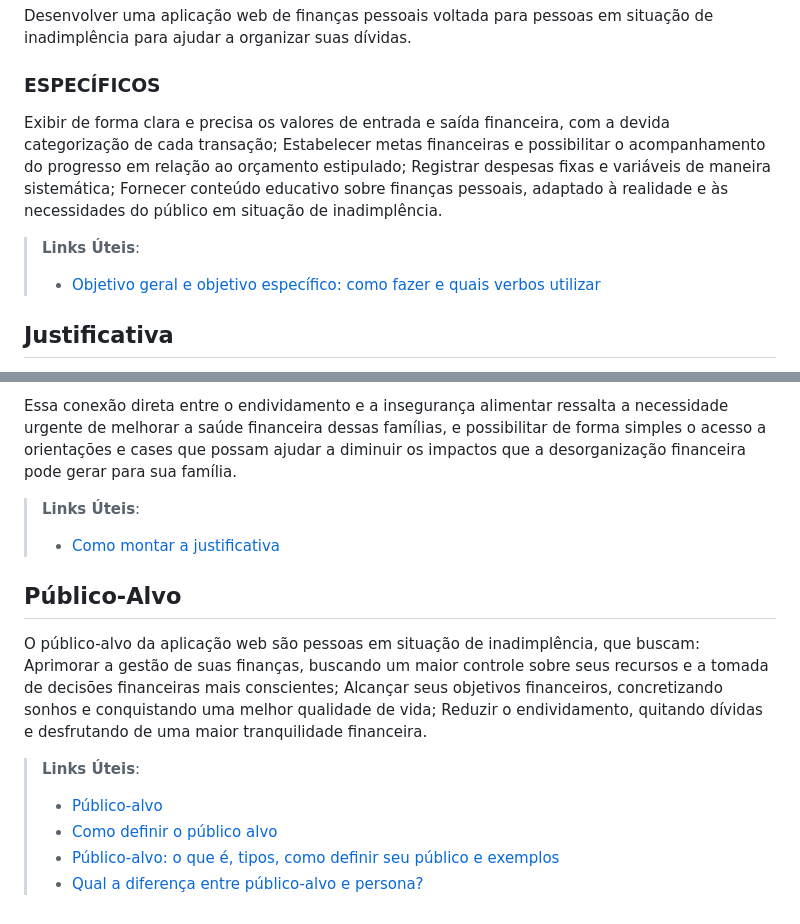
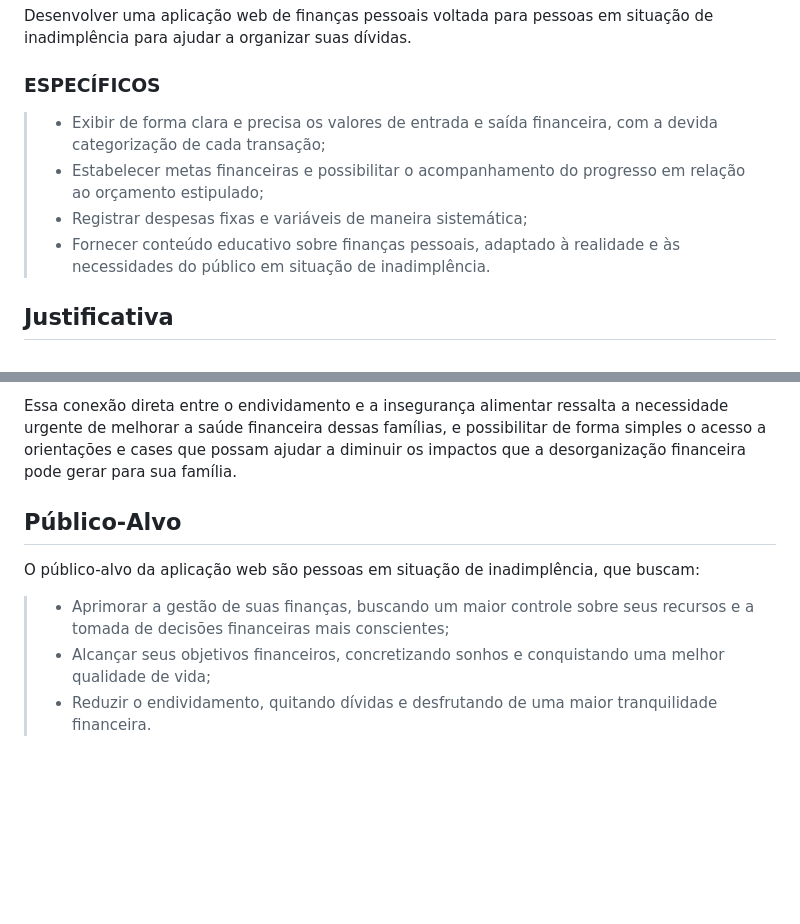
Before and after one commit to ICEI-PUC-Minas-PMV-SI/pmv-si-2024-1-pe1-t3-si_t3_app_web_1osem2024_gp03, a Markdown page: docs/01-Documentação de Contexto.md, 2 parts joined by grey strips. Drawn GitHub-style; blank space fills up the shorter version.

Commit message:
Doc de contexto atualizada

```diff
--- a/docs/01-Documentação de Contexto.md
+++ b/docs/01-Documentação de Contexto.md
@@ -20,14 +16,12 @@ Como uma aplicação web de gerenciamento financeiro, voltada para a população
 Desenvolver uma aplicação web de finanças pessoais voltada para pessoas em situação de inadimplência para ajudar a organizar suas dívidas.
 
 ### ESPECÍFICOS
-Exibir de forma clara e precisa os valores de entrada e saída financeira, com a devida categorização de cada transação;
-Estabelecer metas financeiras e possibilitar o acompanhamento do progresso em relação ao orçamento estipulado;
-Registrar despesas fixas e variáveis de maneira sistemática;
-Fornecer conteúdo educativo sobre finanças pessoais, adaptado à realidade e às necessidades do público em situação de inadimplência.
+> - Exibir de forma clara e precisa os valores de entrada e saída financeira, com a devida categorização de cada transação;
+> - Estabelecer metas financeiras e possibilitar o acompanhamento do progresso em relação ao orçamento estipulado;
+> - Registrar despesas fixas e variáveis de maneira sistemática;
+> - Fornecer conteúdo educativo sobre finanças pessoais, adaptado à realidade e às necessidades do público em situação de inadimplência.
 
 
-> **Links Úteis**:
-> - [Objetivo geral e objetivo específico: como fazer e quais verbos utilizar](https://blog.mettzer.com/diferenca-entre-objetivo-geral-e-objetivo-especifico/)
 
 ## Justificativa
 
@@ -37,19 +31,9 @@ Mesmo em um contexto pós-pandemia, em que a economia do país ainda se restabel
 Essa conexão direta entre o endividamento e a insegurança alimentar ressalta a necessidade urgente de melhorar a saúde financeira dessas famílias, e possibilitar de forma simples o acesso a orientações e cases que possam ajudar a diminuir os impactos que a desorganização financeira pode gerar para sua família.
 
 
-> **Links Úteis**:
-> - [Como montar a justificativa](https://guiadamonografia.com.br/como-montar-justificativa-do-tcc/)
-
 ## Público-Alvo
 
 O público-alvo da aplicação web são pessoas em situação de inadimplência, que buscam:
-Aprimorar a gestão de suas finanças, buscando um maior controle sobre seus recursos e a tomada de decisões financeiras mais conscientes;
-Alcançar seus objetivos financeiros, concretizando sonhos e conquistando uma melhor qualidade de vida;
-Reduzir o endividamento, quitando dívidas e desfrutando de uma maior tranquilidade financeira.
-
-
-> **Links Úteis**:
-> - [Público-alvo](https://blog.hotmart.com/pt-br/publico-alvo/)
-> - [Como definir o público alvo](https://exame.com/pme/5-dicas-essenciais-para-definir-o-publico-alvo-do-seu-negocio/)
-> - [Público-alvo: o que é, tipos, como definir seu público e exemplos](https://klickpages.com.br/blog/publico-alvo-o-que-e/)
-> - [Qual a diferença entre público-alvo e persona?](https://rockcontent.com/blog/diferenca-publico-alvo-e-persona/)
+> - Aprimorar a gestão de suas finanças, buscando um maior controle sobre seus recursos e a tomada de decisões financeiras mais conscientes;
+> - Alcançar seus objetivos financeiros, concretizando sonhos e conquistando uma melhor qualidade de vida;
+> - Reduzir o endividamento, quitando dívidas e desfrutando de uma maior tranquilidade financeira.
```
Also changed, not shown: other parts of docs/01-Documentação de Contexto.md (+0 -4 lines).
